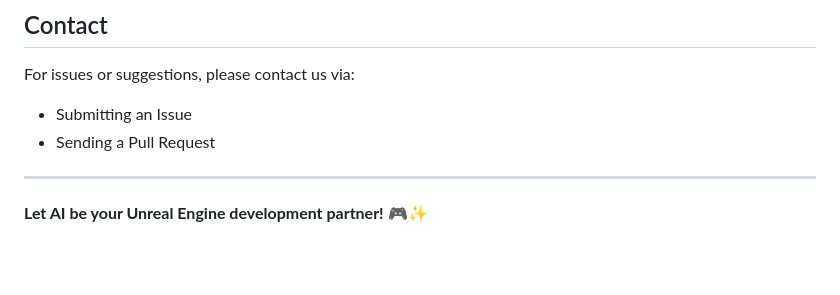
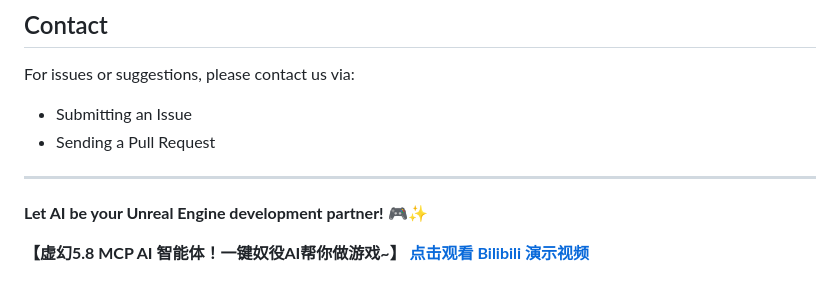
Before and after one commit to YuanBaoSMadLab/UE_MCP_Agent_YBAI, a Markdown page: README.md, the part around the change. Rendered like a GitHub page; blank space fills up the shorter version.

```diff
--- a/README.md
+++ b/README.md
@@ -286,3 +286,11 @@ For issues or suggestions, please contact us via:
 ---
 
 **Let AI be your Unreal Engine development partner!** 🎮✨
+<p>
+    <strong>
+        【虚幻5.8 MCP AI 智能体！一键奴役AI帮你做游戏~】
+        <a href="https://www.bilibili.com/video/BV1527y6hE4C?vd_source=d3c08f79204198e082c5943e2e1f07d1" target="_blank">
+            点击观看 Bilibili 演示视频
+        </a>
+    </strong>
+</p>
```
